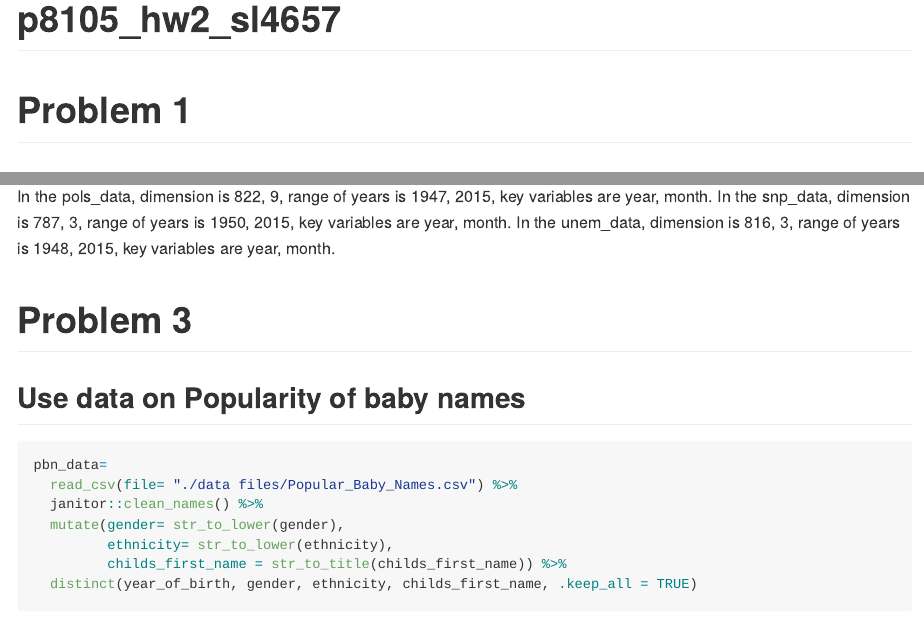
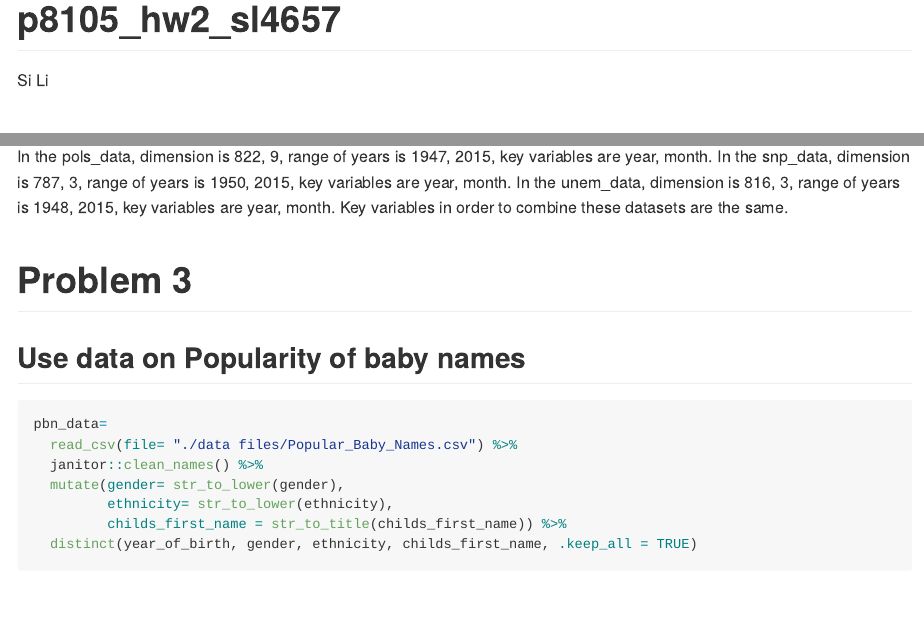
Before and after one commit to Sabrina6669/p8105_hw2_sl4657, an R Markdown document (p8105_hw2_sl4657.Rmd): the page in a window 1100 px wide, from its top, and a second part further down, joined at a grey line. The pictures show the output file p8105_hw2_sl4657.md that the author committed with the source, drawn offline in the style of GitHub; long lines of code are wrapped.

Commit message:
edit author name and add more comments

```diff
--- a/p8105_hw2_sl4657.Rmd
+++ b/p8105_hw2_sl4657.Rmd
@@ -1,5 +1,6 @@
 ---
 title: "p8105_hw2_sl4657"
+author: "Si Li"
 output: github_document
 editor_options:
   chunk_output_type: console
@@ -91,6 +92,7 @@ s_p_u
 In the pols_data, dimension is `r dim(pols_data)`, range of years is `r range(pull(pols_data, year))`,  key variables are `r colnames(pols_data[1:2])`.
 In the snp_data, dimension is `r dim(snp_data)`, range of years is `r range(pull(snp_data, year))`,  key variables are `r colnames(snp_data[1:2])`.
 In the unem_data, dimension is `r dim(unem_data)`, range of years is `r range(pull(unem_data, year))`,  key variables are `r colnames(unem_data[1:2])`.
+Key variables in order to combine these datasets are the same.
 
 # Problem 3
 ## Use data on Popularity of baby names
```
Also changed, not shown: p8105_hw2_sl4657.md.
